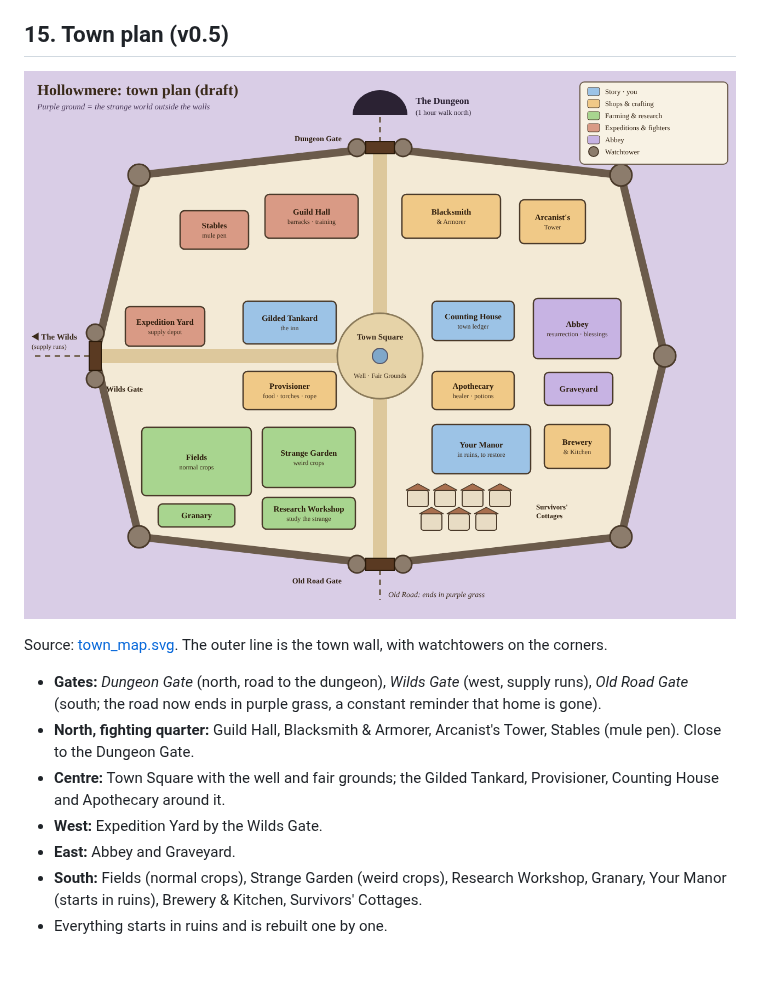
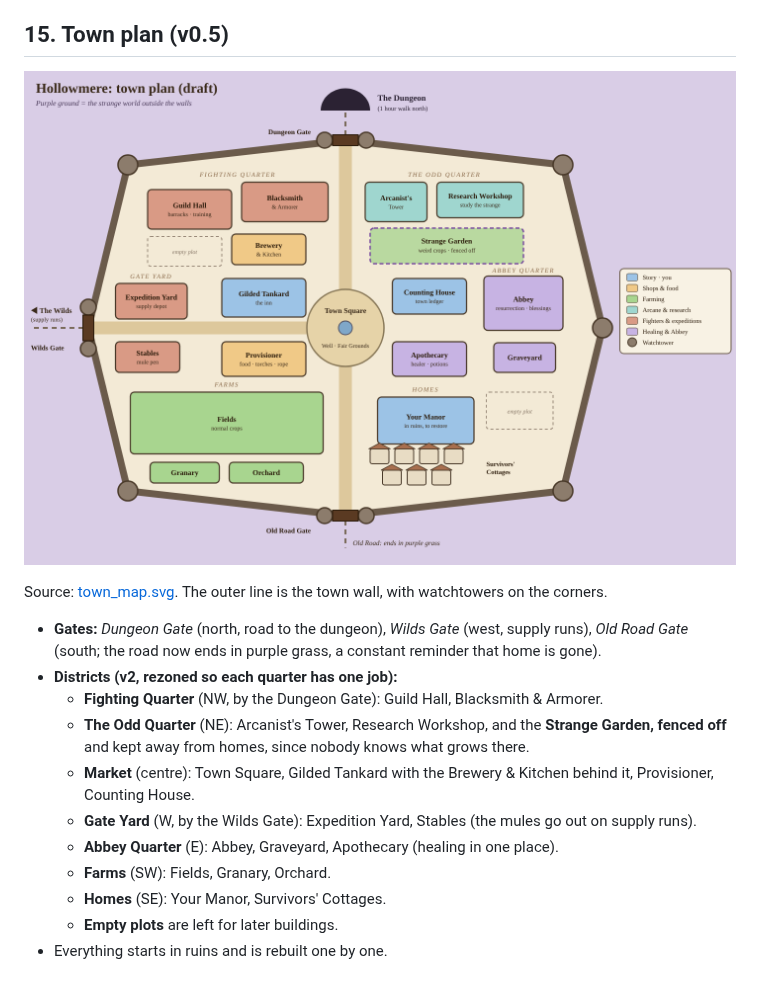
Before and after one commit to latifed/gam, a Markdown page: docs/GAME_DESIGN.md, the part around the change. GitHub-like rendering; pictures changed too: docs/town_map.png.

Commit message:
Rezone town plan into clear districts
Co-Authored-By: Claude Opus 5.5 <noreply@anthropic.com>
Claude-Session: https://claude.ai/code/session_01NvFAa9nga9ook5zdC6nh3r

```diff
--- a/docs/GAME_DESIGN.md
+++ b/docs/GAME_DESIGN.md
@@ -306,9 +306,13 @@ Back home, the town is smoking. Doors are broken in, the fields are trampled, th
 Source: [town_map.svg](town_map.svg). The outer line is the town wall, with watchtowers on the corners.
 
 - **Gates:** *Dungeon Gate* (north, road to the dungeon), *Wilds Gate* (west, supply runs), *Old Road Gate* (south; the road now ends in purple grass, a constant reminder that home is gone).
-- **North, fighting quarter:** Guild Hall, Blacksmith & Armorer, Arcanist's Tower, Stables (mule pen). Close to the Dungeon Gate.
-- **Centre:** Town Square with the well and fair grounds; the Gilded Tankard, Provisioner, Counting House and Apothecary around it.
-- **West:** Expedition Yard by the Wilds Gate.
-- **East:** Abbey and Graveyard.
-- **South:** Fields (normal crops), Strange Garden (weird crops), Research Workshop, Granary, Your Manor (starts in ruins), Brewery & Kitchen, Survivors' Cottages.
+- **Districts (v2, rezoned so each quarter has one job):**
+  - **Fighting Quarter** (NW, by the Dungeon Gate): Guild Hall, Blacksmith & Armorer.
+  - **The Odd Quarter** (NE): Arcanist's Tower, Research Workshop, and the **Strange Garden, fenced off** and kept away from homes, since nobody knows what grows there.
+  - **Market** (centre): Town Square, Gilded Tankard with the Brewery & Kitchen behind it, Provisioner, Counting House.
+  - **Gate Yard** (W, by the Wilds Gate): Expedition Yard, Stables (the mules go out on supply runs).
+  - **Abbey Quarter** (E): Abbey, Graveyard, Apothecary (healing in one place).
+  - **Farms** (SW): Fields, Granary, Orchard.
+  - **Homes** (SE): Your Manor, Survivors' Cottages.
+  - **Empty plots** are left for later buildings.
 - Everything starts in ruins and is rebuilt one by one.
```
Also changed, not shown: 1 other file.
